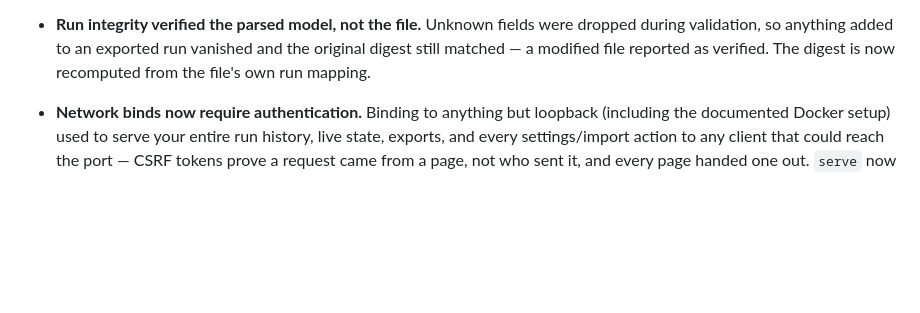
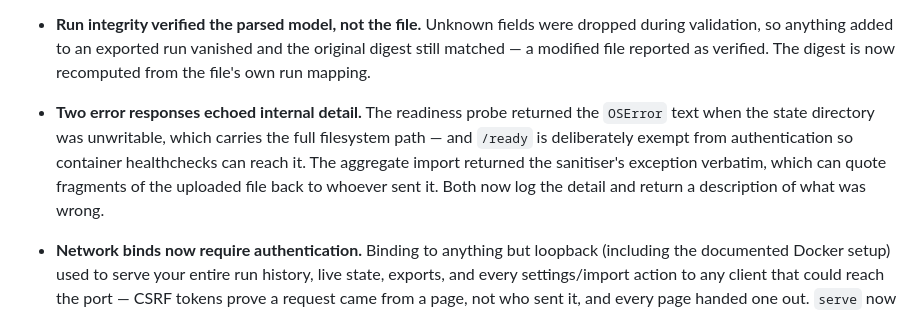
Before and after one commit to thequantumfalcon/spirescope, a Markdown page: CHANGELOG.md, the part around the change. Drawn GitHub-style; blank space fills up the shorter version.

Commit message:
Record the two error-disclosure fixes

```diff
--- a/CHANGELOG.md
+++ b/CHANGELOG.md
@@ -24,6 +24,13 @@
   were dropped during validation, so anything added to an exported run
   vanished and the original digest still matched — a modified file reported
   as verified. The digest is now recomputed from the file's own run mapping.
+- **Two error responses echoed internal detail.** The readiness probe
+  returned the `OSError` text when the state directory was unwritable, which
+  carries the full filesystem path — and `/ready` is deliberately exempt from
+  authentication so container healthchecks can reach it. The aggregate import
+  returned the sanitiser's exception verbatim, which can quote fragments of
+  the uploaded file back to whoever sent it. Both now log the detail and
+  return a description of what was wrong.
 
 - **Network binds now require authentication.** Binding to anything but
   loopback (including the documented Docker setup) used to serve your entire
```
